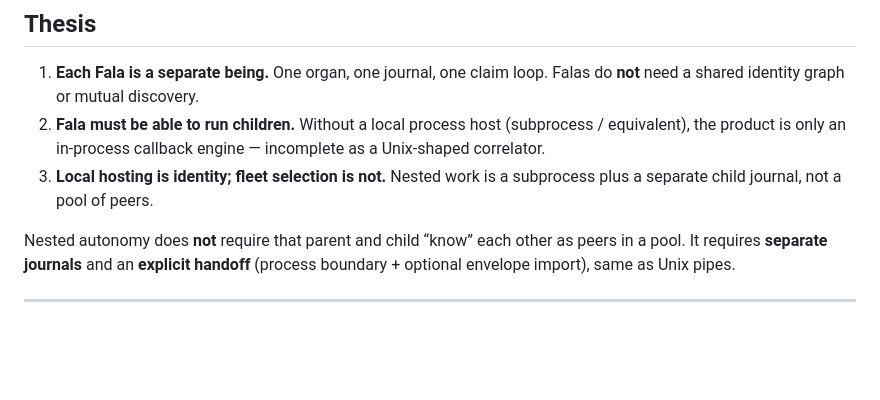
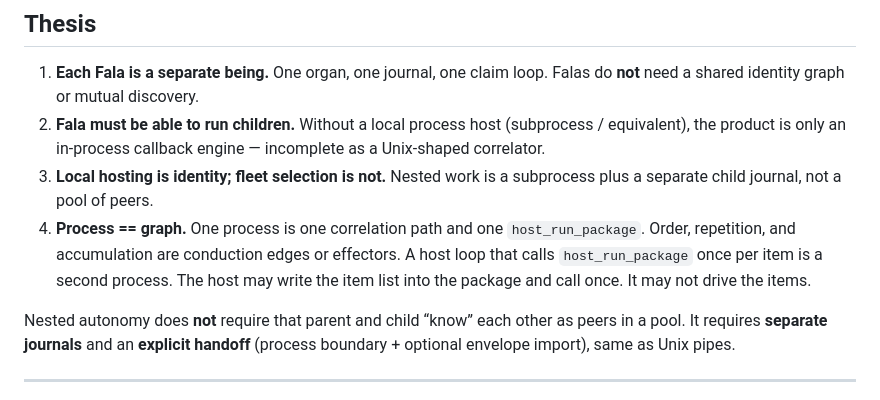
Before and after one commit to mikolaj92/Fala, a Markdown page: docs/FALA_HOST_AND_COMPOSITION.md, the part around the change. Rendered like a GitHub page; blank space fills up the shorter version.

Commit message:
State the host boundary: one process is one graph.
A host loop that calls host_run_package once per item is a second process. The host writes the item list into the package and calls once.

```diff
--- a/docs/FALA_HOST_AND_COMPOSITION.md
+++ b/docs/FALA_HOST_AND_COMPOSITION.md
@@ -23,6 +23,11 @@ Fleet pools and peer discovery are out of product.
    engine — incomplete as a Unix-shaped correlator.
 3. **Local hosting is identity; fleet selection is not.** Nested work is a
    subprocess plus a separate child journal, not a pool of peers.
+4. **Process == graph.** One process is one correlation path and one
+   `host_run_package`. Order, repetition, and accumulation are conduction
+   edges or effectors. A host loop that calls `host_run_package` once per
+   item is a second process. The host may write the item list into the
+   package and call once. It may not drive the items.
 
 Nested autonomy does **not** require that parent and child “know” each other
 as peers in a pool. It requires **separate journals** and an **explicit
```
